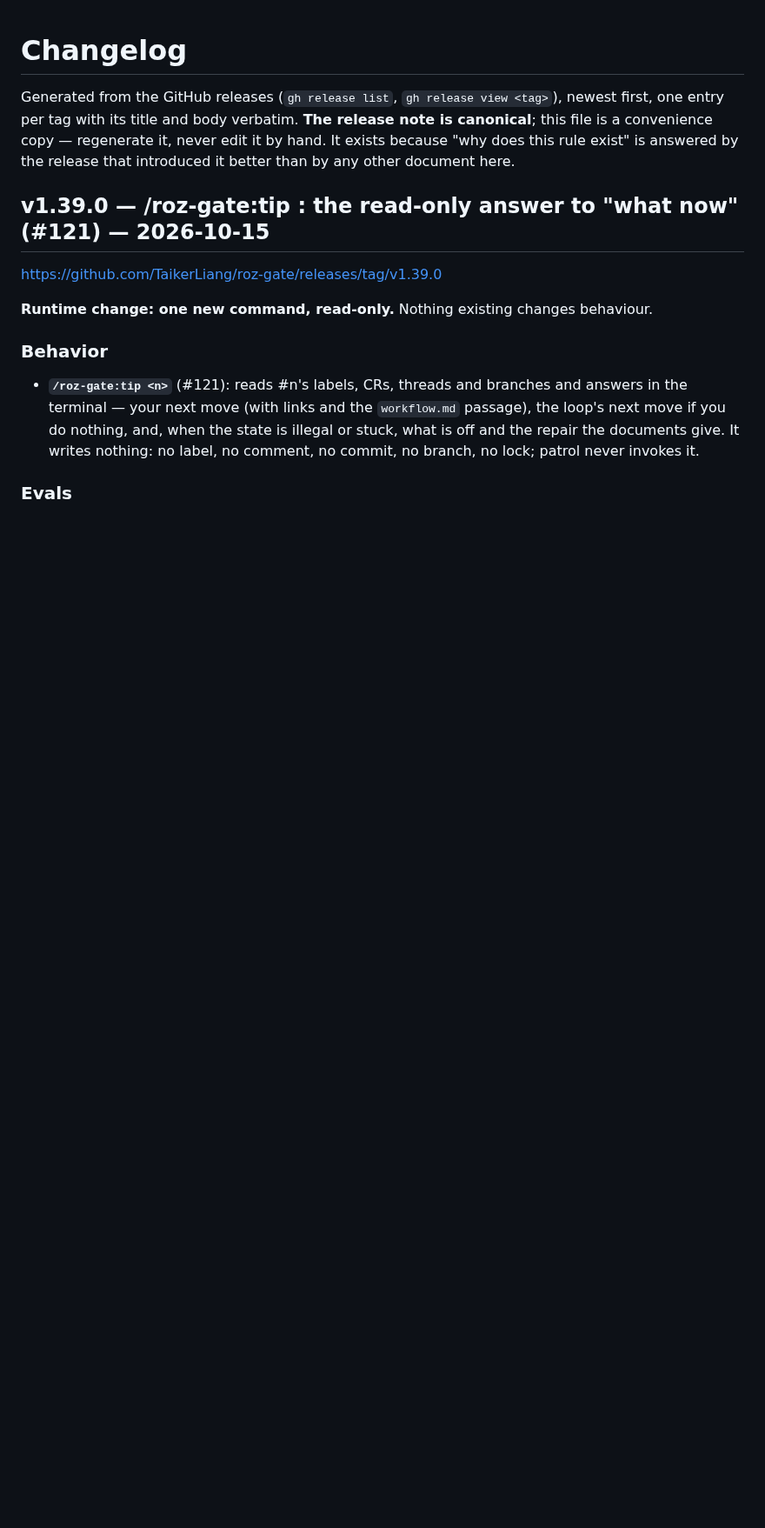
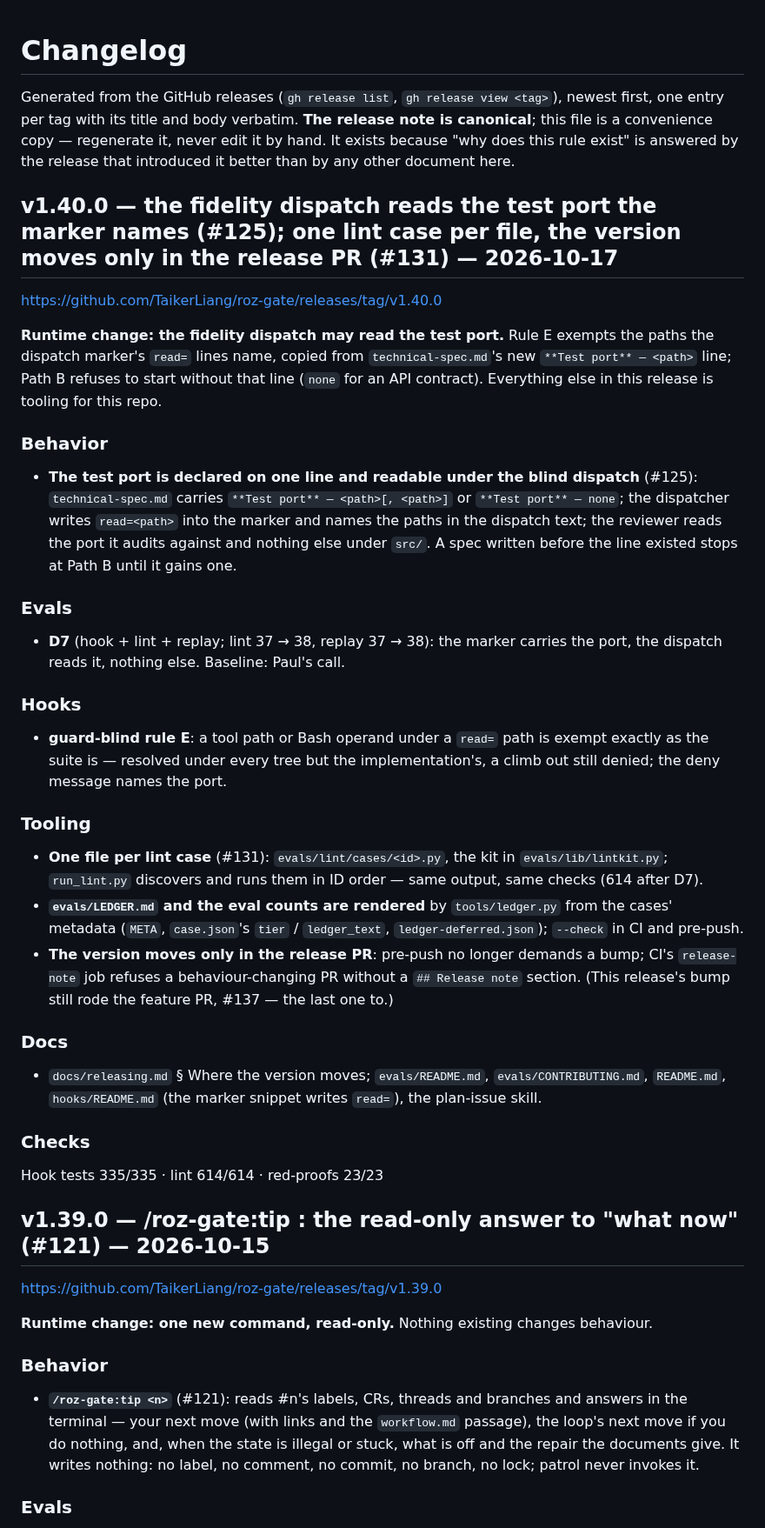
Before and after one commit to TaikerLiang/roz-gate, a Markdown page: CHANGELOG.md, the part around the change. Shown at 87% size. Drawn GitHub-style; blank space fills up the shorter version.

Commit message:
chore: changelog for v1.40.0
Regenerated by tools/changelog.py from the published releases.

Co-Authored-By: Claude Fable 5.1 <noreply@anthropic.com>
Claude-Session: https://claude.ai/code/session_0116zed4AZKP7sCYwRfHaRsm

```diff
--- a/CHANGELOG.md
+++ b/CHANGELOG.md
@@ -1,6 +1,32 @@
 # Changelog
 
 Generated from the GitHub releases (`gh release list`, `gh release view <tag>`), newest first, one entry per tag with its title and body verbatim. **The release note is canonical**; this file is a convenience copy — regenerate it, never edit it by hand. It exists because "why does this rule exist" is answered by the release that introduced it better than by any other document here.
+
+## v1.40.0 — the fidelity dispatch reads the test port the marker names (#125); one lint case per file, the version moves only in the release PR (#131) — 2026-10-17
+
+<https://github.com/TaikerLiang/roz-gate/releases/tag/v1.40.0>
+
+**Runtime change: the fidelity dispatch may read the test port.** Rule E exempts the paths the dispatch marker's `read=` lines name, copied from `technical-spec.md`'s new `**Test port** — <path>` line; Path B refuses to start without that line (`none` for an API contract). Everything else in this release is tooling for this repo.
+
+### Behavior
+- **The test port is declared on one line and readable under the blind dispatch** (#125): `technical-spec.md` carries `**Test port** — <path>[, <path>]` or `**Test port** — none`; the dispatcher writes `read=<path>` into the marker and names the paths in the dispatch text; the reviewer reads the port it audits against and nothing else under `src/`. A spec written before the line existed stops at Path B until it gains one.
+
+### Evals
+- **D7** (hook + lint + replay; lint 37 → 38, replay 37 → 38): the marker carries the port, the dispatch reads it, nothing else. Baseline: Paul's call.
+
+### Hooks
+- **guard-blind rule E**: a tool path or Bash operand under a `read=` path is exempt exactly as the suite is — resolved under every tree but the implementation's, a climb out still denied; the deny message names the port.
+
+### Tooling
+- **One file per lint case** (#131): `evals/lint/cases/<id>.py`, the kit in `evals/lib/lintkit.py`; `run_lint.py` discovers and runs them in ID order — same output, same checks (614 after D7).
+- **`evals/LEDGER.md` and the eval counts are rendered** by `tools/ledger.py` from the cases' metadata (`META`, `case.json`'s `tier` / `ledger_text`, `ledger-deferred.json`); `--check` in CI and pre-push.
+- **The version moves only in the release PR**: pre-push no longer demands a bump; CI's `release-note` job refuses a behaviour-changing PR without a `## Release note` section. (This release's bump still rode the feature PR, #137 — the last one to.)
+
+### Docs
+- `docs/releasing.md` § Where the version moves; `evals/README.md`, `evals/CONTRIBUTING.md`, `README.md`, `hooks/README.md` (the marker snippet writes `read=`), the plan-issue skill.
+
+### Checks
+Hook tests 335/335 · lint 614/614 · red-proofs 23/23
 
 ## v1.39.0 — /roz-gate:tip <n>: the read-only answer to "what now" (#121) — 2026-10-15
 
```
